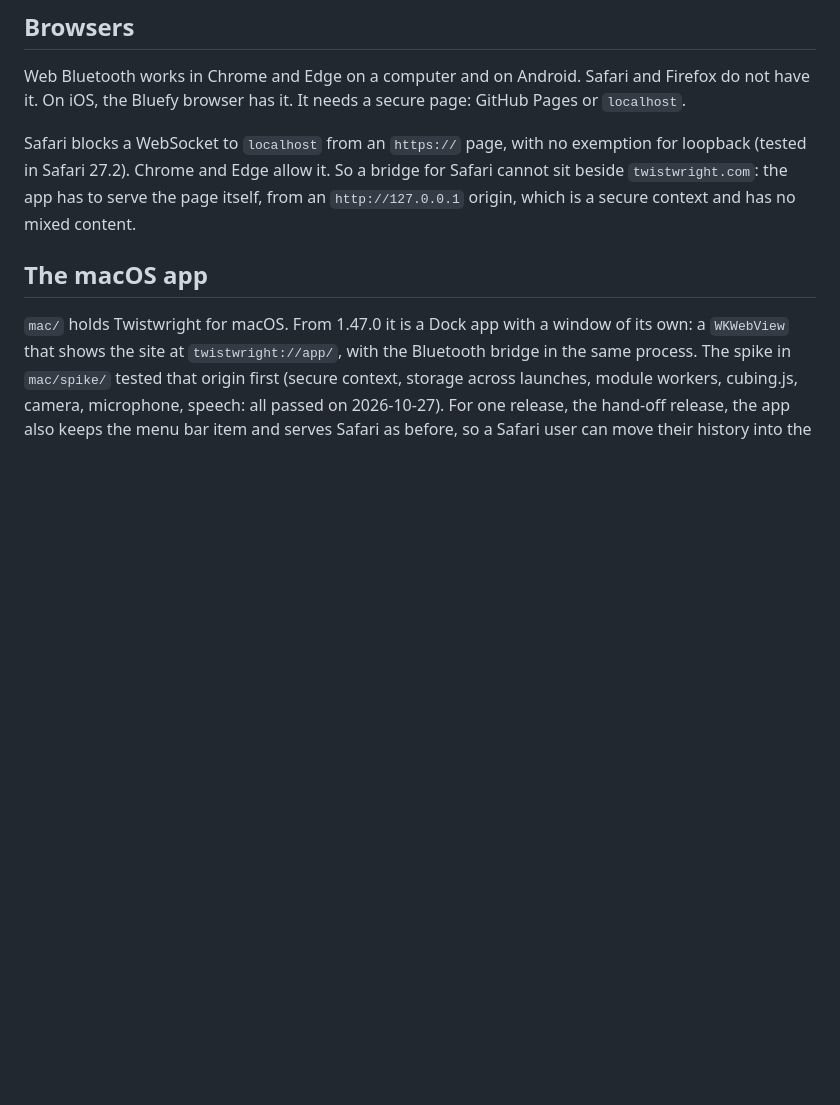
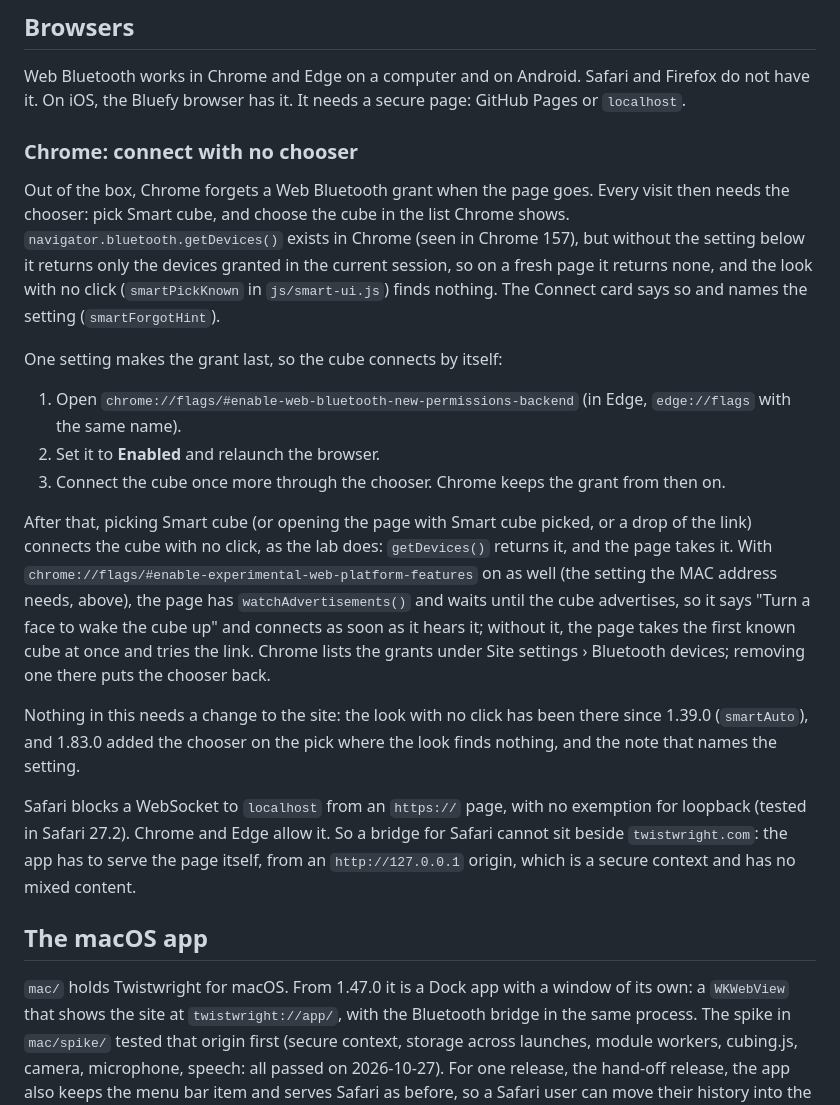
Before and after one commit to earchibald/cfop, a Markdown page: docs/smart-cube.md, the part around the change. Drawn GitHub-style; blank space fills up the shorter version.

Commit message:
Smart cube doc: the Chrome setting that keeps the cube, so it connects with no chooser
A section under Browsers: why Chrome asks each visit (grants do not last
without chrome://flags/#enable-web-bluetooth-new-permissions-backend),
the three steps to turn it on, what the page does with and without
watchAdvertisements, and where Chrome lists the grants.

Co-Authored-By: Claude Fable 5.1 <noreply@anthropic.com>

```diff
--- a/docs/smart-cube.md
+++ b/docs/smart-cube.md
@@ -440,6 +440,38 @@ Web Bluetooth works in Chrome and Edge on a computer and on Android. Safari and
 Firefox do not have it. On iOS, the Bluefy browser has it. It needs a secure
 page: GitHub Pages or `localhost`.
 
+### Chrome: connect with no chooser
+
+Out of the box, Chrome forgets a Web Bluetooth grant when the page goes. Every
+visit then needs the chooser: pick Smart cube, and choose the cube in the list
+Chrome shows. `navigator.bluetooth.getDevices()` exists in Chrome (seen in
+Chrome 157), but without the setting below it returns only the devices granted
+in the current session, so on a fresh page it returns none, and the look with no
+click (`smartPickKnown` in `js/smart-ui.js`) finds nothing. The Connect card
+says so and names the setting (`smartForgotHint`).
+
+One setting makes the grant last, so the cube connects by itself:
+
+1. Open `chrome://flags/#enable-web-bluetooth-new-permissions-backend`
+   (in Edge, `edge://flags` with the same name).
+2. Set it to **Enabled** and relaunch the browser.
+3. Connect the cube once more through the chooser. Chrome keeps the grant from
+   then on.
+
+After that, picking Smart cube (or opening the page with Smart cube picked,
+or a drop of the link) connects the cube with no click, as the lab does:
+`getDevices()` returns it, and the page takes it. With
+`chrome://flags/#enable-experimental-web-platform-features` on as well (the
+setting the MAC address needs, above), the page has `watchAdvertisements()` and
+waits until the cube advertises, so it says "Turn a face to wake the cube up"
+and connects as soon as it hears it; without it, the page takes the first known
+cube at once and tries the link. Chrome lists the grants under Site settings ›
+Bluetooth devices; removing one there puts the chooser back.
+
+Nothing in this needs a change to the site: the look with no click has been
+there since 1.39.0 (`smartAuto`), and 1.83.0 added the chooser on the pick
+where the look finds nothing, and the note that names the setting.
+
 Safari blocks a WebSocket to `localhost` from an `https://` page, with no
 exemption for loopback (tested in Safari 27.2). Chrome and Edge allow it. So a
 bridge for Safari cannot sit beside `twistwright.com`: the app has to serve the
```
